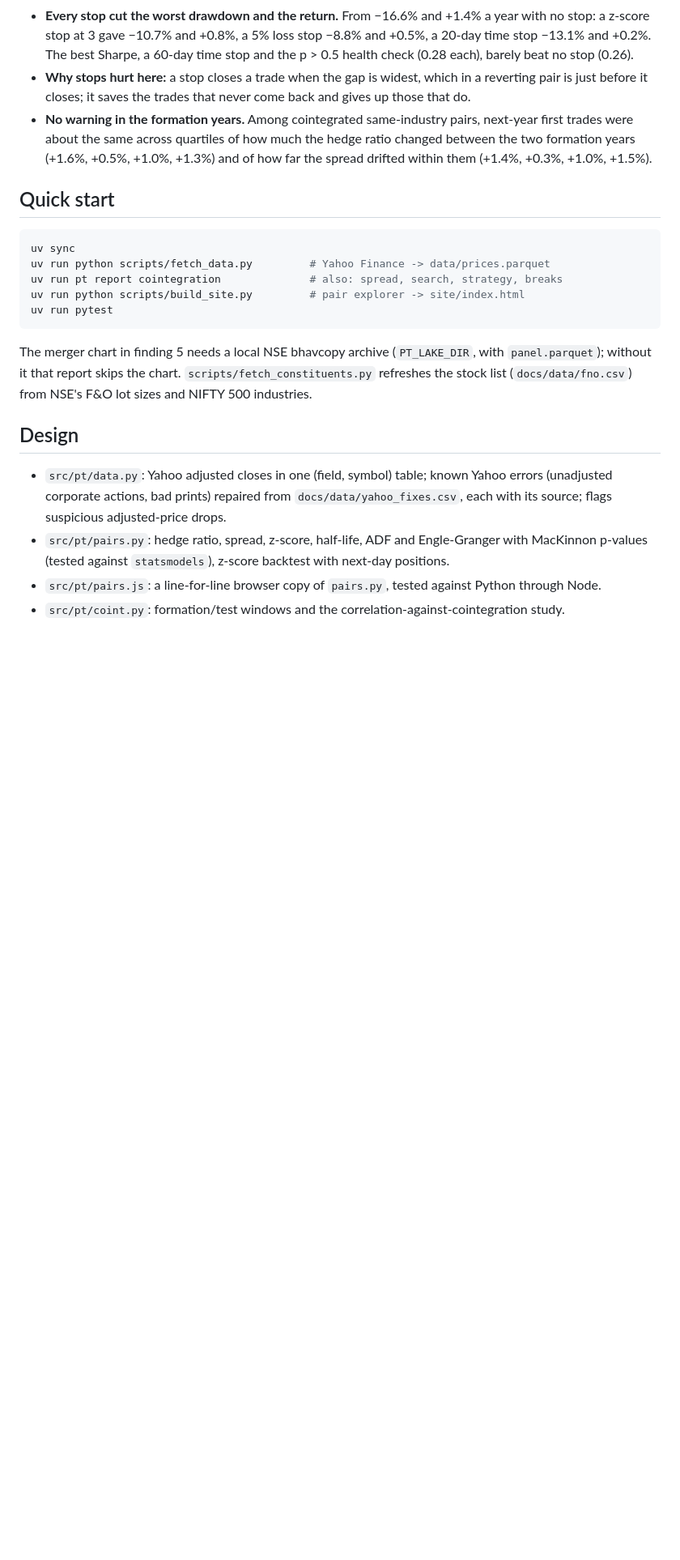
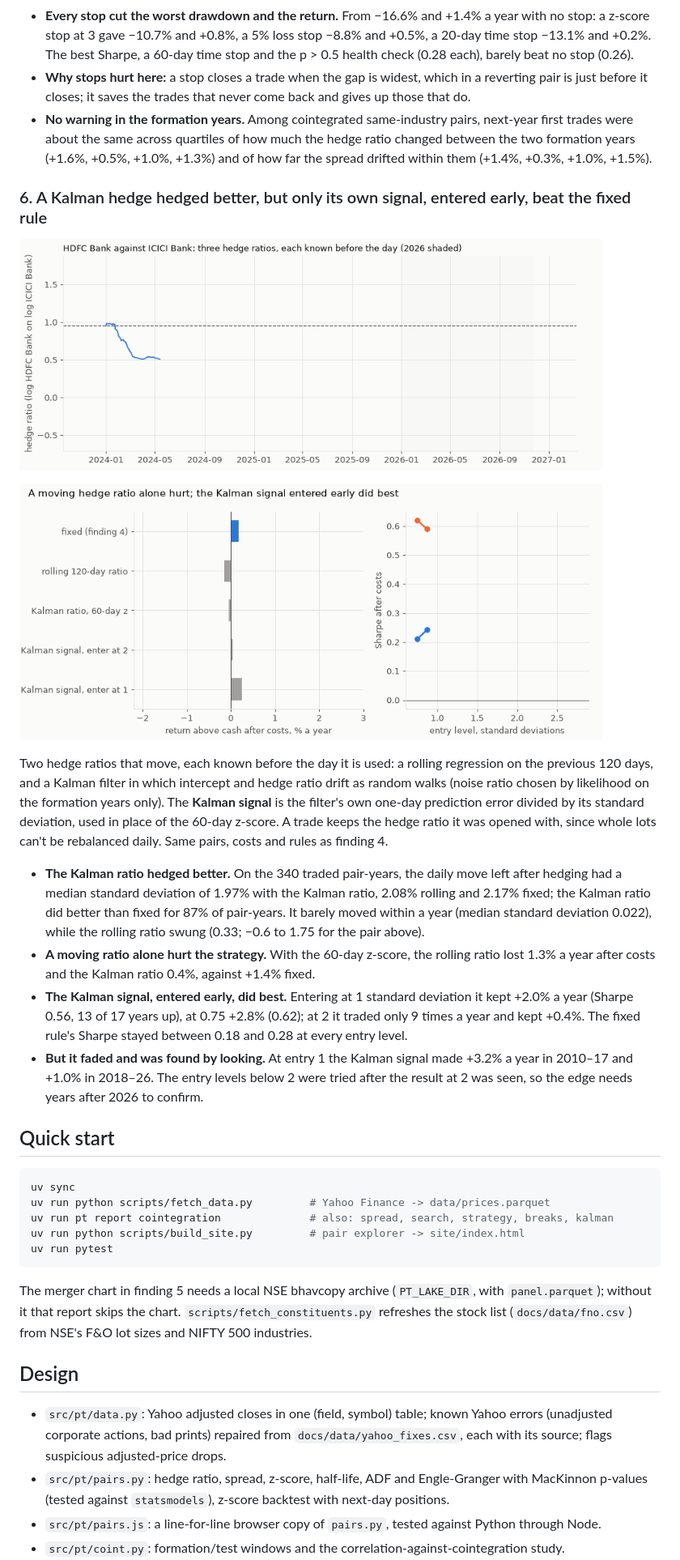
Before and after one commit to Dhirajdas18/pairs-trading, a Markdown page: README.md, the part around one of its changes. Shown at 81% size. Rendered like a GitHub page; pictures changed too: docs/img/kalman_example.gif (added), docs/img/kalman_strategy.gif (added); blank space fills up the shorter version.

Commit message:
feat: compare Kalman and rolling hedge ratios with the fixed one, as hedges and inside the strategy

````diff
--- a/README.md
+++ b/README.md
@@ -163,12 +163,38 @@ retests each pair at every month end on its last 250 days and drops it for the y
   years (+1.6%, +0.5%, +1.0%, +1.3%) and of how far the spread drifted within them (+1.4%, +0.3%,
   +1.0%, +1.5%).
 
+### 6. A Kalman hedge hedged better, but only its own signal, entered early, beat the fixed rule
+
+<a href="docs/img/kalman_example.png"><picture><source media="(prefers-reduced-motion: reduce)" srcset="docs/img/kalman_example.png"><img src="docs/img/kalman_example.gif" alt="Fixed, Kalman and rolling 120-day hedge ratios for HDFC Bank against ICICI Bank, 2024 to 2026" width="720"></picture></a>
+
+<a href="docs/img/kalman_strategy.png"><picture><source media="(prefers-reduced-motion: reduce)" srcset="docs/img/kalman_strategy.png"><img src="docs/img/kalman_strategy.gif" alt="Return after costs for five hedge-ratio variants, and Sharpe against entry level for the fixed rule and the Kalman signal" width="720"></picture></a>
+
+Two hedge ratios that move, each known before the day it is used: a rolling regression on the previous
+120 days, and a Kalman filter in which intercept and hedge ratio drift as random walks (noise ratio
+chosen by likelihood on the formation years only). The **Kalman signal** is the filter's own one-day
+prediction error divided by its standard deviation, used in place of the 60-day z-score. A trade keeps
+the hedge ratio it was opened with, since whole lots can't be rebalanced daily. Same pairs, costs and
+rules as finding 4.
+
+- **The Kalman ratio hedged better.** On the 340 traded pair-years, the daily move left after hedging
+  had a median standard deviation of 1.97% with the Kalman ratio, 2.08% rolling and 2.17% fixed; the
+  Kalman ratio did better than fixed for 87% of pair-years. It barely moved within a year (median
+  standard deviation 0.022), while the rolling ratio swung (0.33; −0.6 to 1.75 for the pair above).
+- **A moving ratio alone hurt the strategy.** With the 60-day z-score, the rolling ratio lost 1.3% a
+  year after costs and the Kalman ratio 0.4%, against +1.4% fixed.
+- **The Kalman signal, entered early, did best.** Entering at 1 standard deviation it kept +2.0% a year
+  (Sharpe 0.56, 13 of 17 years up), at 0.75 +2.8% (0.62); at 2 it traded only 9 times a year and kept
+  +0.4%. The fixed rule's Sharpe stayed between 0.18 and 0.28 at every entry level.
+- **But it faded and was found by looking.** At entry 1 the Kalman signal made +3.2% a year in 2010–17
+  and +1.0% in 2018–26. The entry levels below 2 were tried after the result at 2 was seen, so the edge
+  needs years after 2026 to confirm.
+
 ## Quick start
 
 ```bash
 uv sync
 uv run python scripts/fetch_data.py         # Yahoo Finance -> data/prices.parquet
-uv run pt report cointegration              # also: spread, search, strategy, breaks
+uv run pt report cointegration              # also: spread, search, strategy, breaks, kalman
 uv run python scripts/build_site.py         # pair explorer -> site/index.html
 uv run pytest
 ```
````
Also changed, not shown: other parts of README.md (+3 -1 lines), docs/img/kalman_example.png (added), docs/img/kalman_strategy.png (added), 4 other files.
